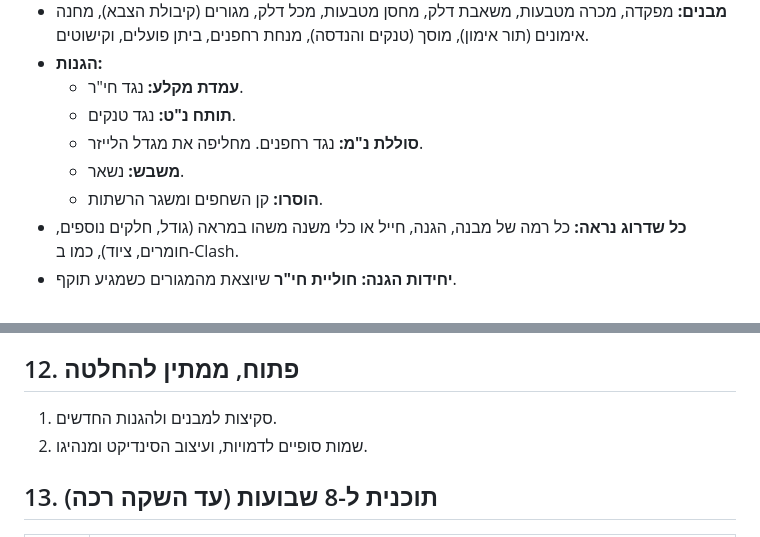
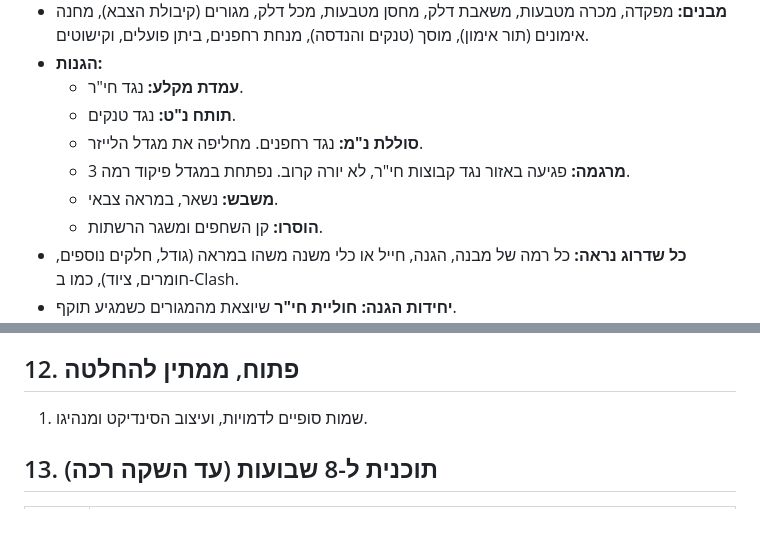
Before and after one commit to skywatchcom-design/drone-kingdom, a Markdown page: docs/GDD.md, 2 parts joined by grey strips. Rendered like a GitHub page.

```diff
--- a/docs/GDD.md
+++ b/docs/GDD.md
@@ -40,7 +40,8 @@
   - **עמדת מקלע:** נגד חי"ר.
   - **תותח נ"ט:** נגד טנקים.
   - **סוללת נ"מ:** נגד רחפנים. מחליפה את מגדל הלייזר.
-  - **משבש:** נשאר.
+  - **מרגמה:** פגיעה באזור נגד קבוצות חי"ר, לא יורה קרוב. נפתחת במגדל פיקוד רמה 3.
+  - **משבש:** נשאר, במראה צבאי.
   - **הוסרו:** קן השחפים ומשגר הרשתות.
 - **כל שדרוג נראה:** כל רמה של מבנה, הגנה, חייל או כלי משנה משהו במראה (גודל, חלקים נוספים, חומרים, ציוד), כמו ב-Clash.
 - **יחידות הגנה:** **חוליית חי"ר** שיוצאת מהמגורים כשמגיע תוקף.
@@ -104,8 +105,7 @@
 - **סאונד:** כמו עכשיו, נוצר בקוד. מוזיקה **קצבית וקלילה** (תופים וכלי נשיפה).
 
 ## 12. פתוח, ממתין להחלטה
-1. סקיצות למבנים ולהגנות החדשים.
-2. שמות סופיים לדמויות, ועיצוב הסינדיקט ומנהיגו.
+1. שמות סופיים לדמויות, ועיצוב הסינדיקט ומנהיגו.
 
 ## 13. תוכנית ל-8 שבועות (עד השקה רכה)
 | שבוע | מה |
```
Also changed, not shown: CLAUDE.md (+3 -0 lines).
